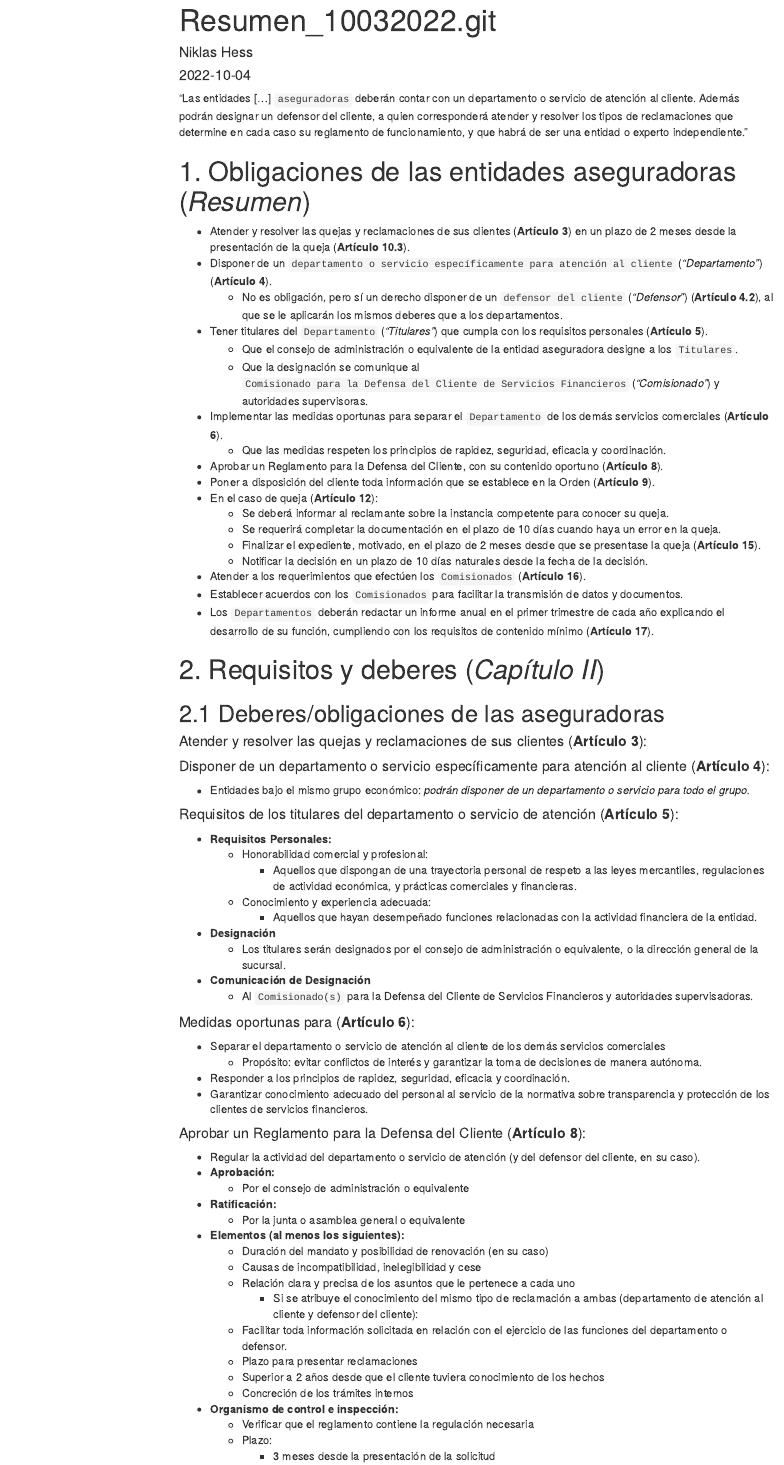
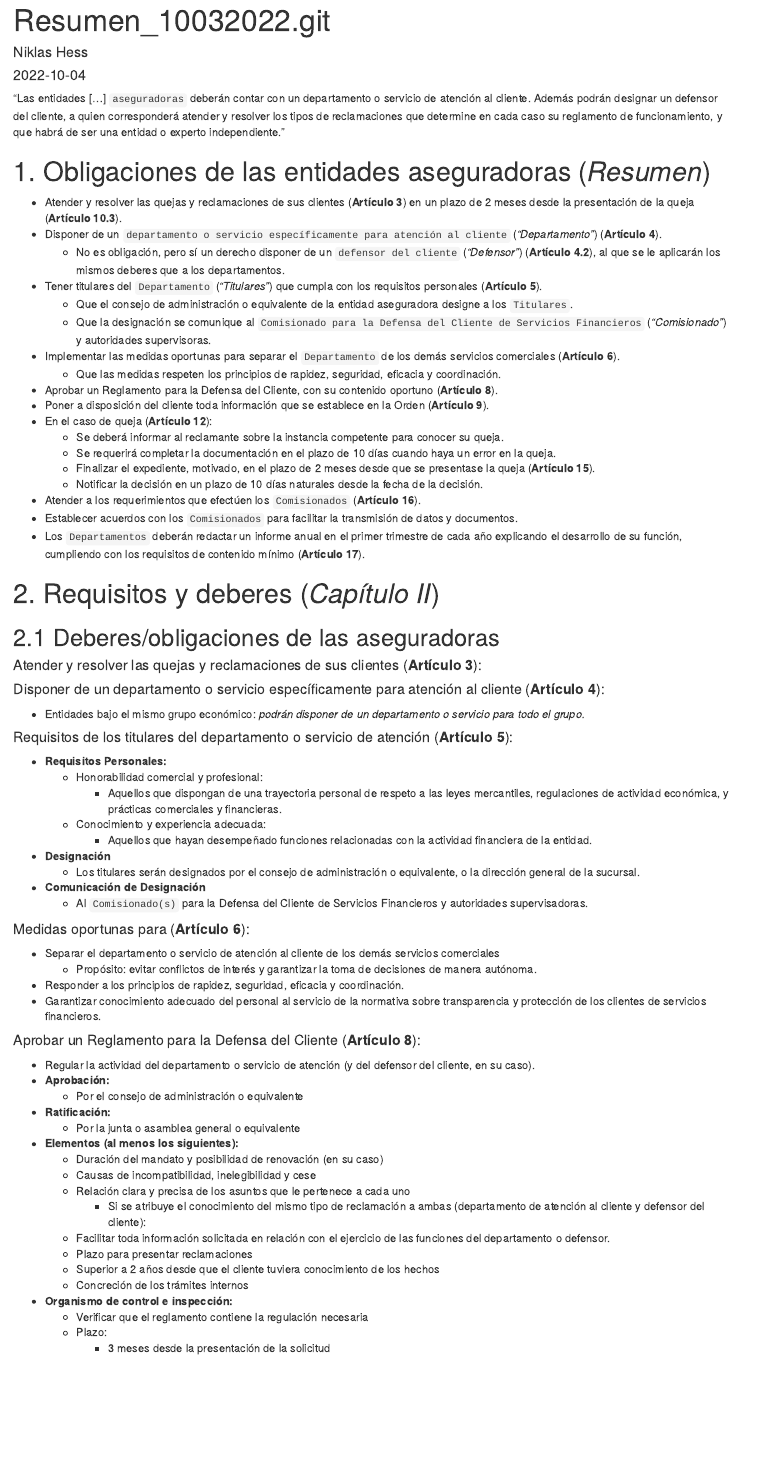
Before and after one commit to hessniklas/Resumen_Orden-ECO-734-2004, an R Markdown document (Resumen_10032022.Rmd): the page in a window 1100 px wide, from its top. The pictures show the output file Resumen_10032022.html that the author committed with the source, opened offline; menus at the side of the page are left out.

Commit message:
All variations

```diff
--- a/Resumen_10032022.Rmd
+++ b/Resumen_10032022.Rmd
@@ -1,10 +1,7 @@
 ---
 title: "Resumen_10032022.git"
 author: Niklas Hess
-output:
-  html_document:
-    toc: true
-    toc_float: true
+output: html_document
 date: "`r Sys.Date()`"
 ---
 
```
Also changed, not shown: Resumen_10032022.html, Resumen_10032022.pdf (added), Resumen_10032022.tex (added), 2 other files.
